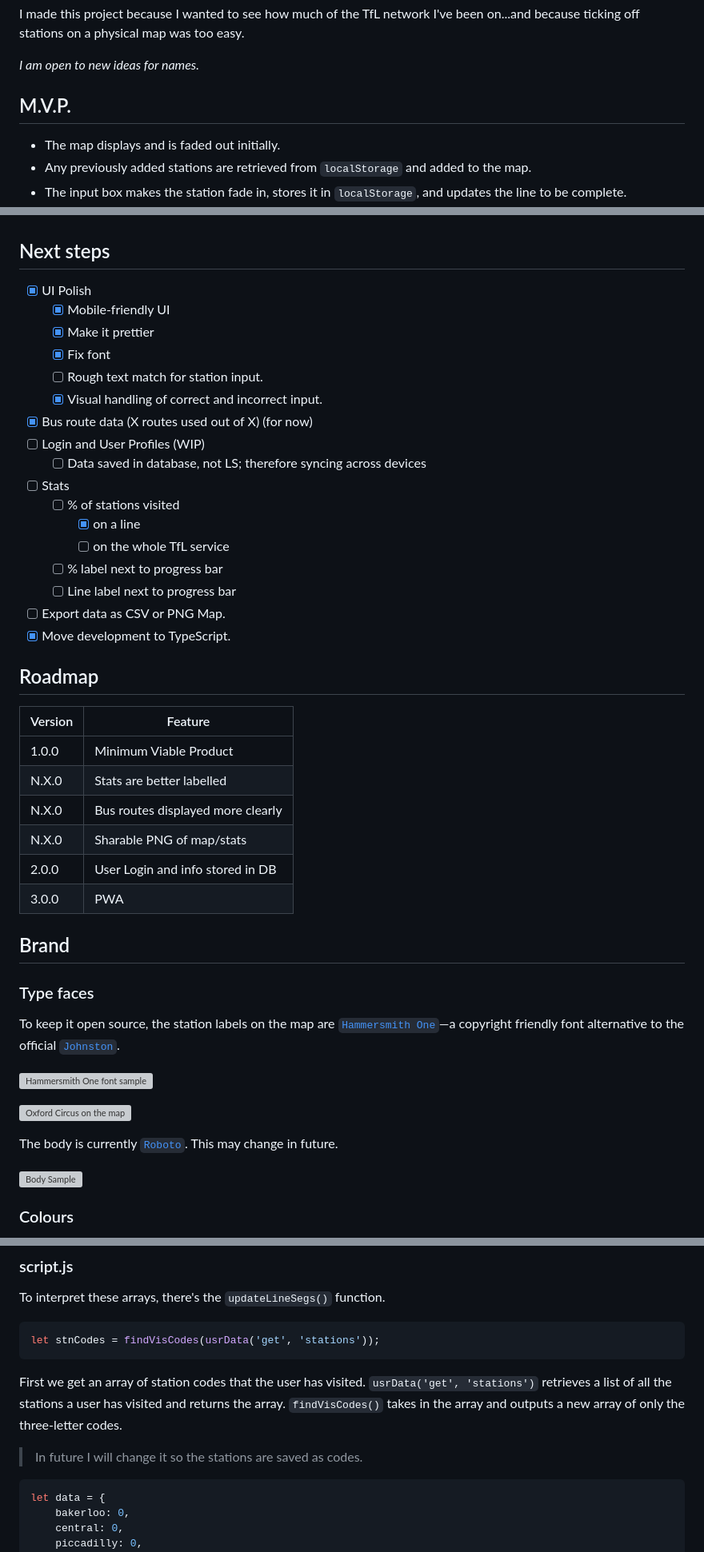
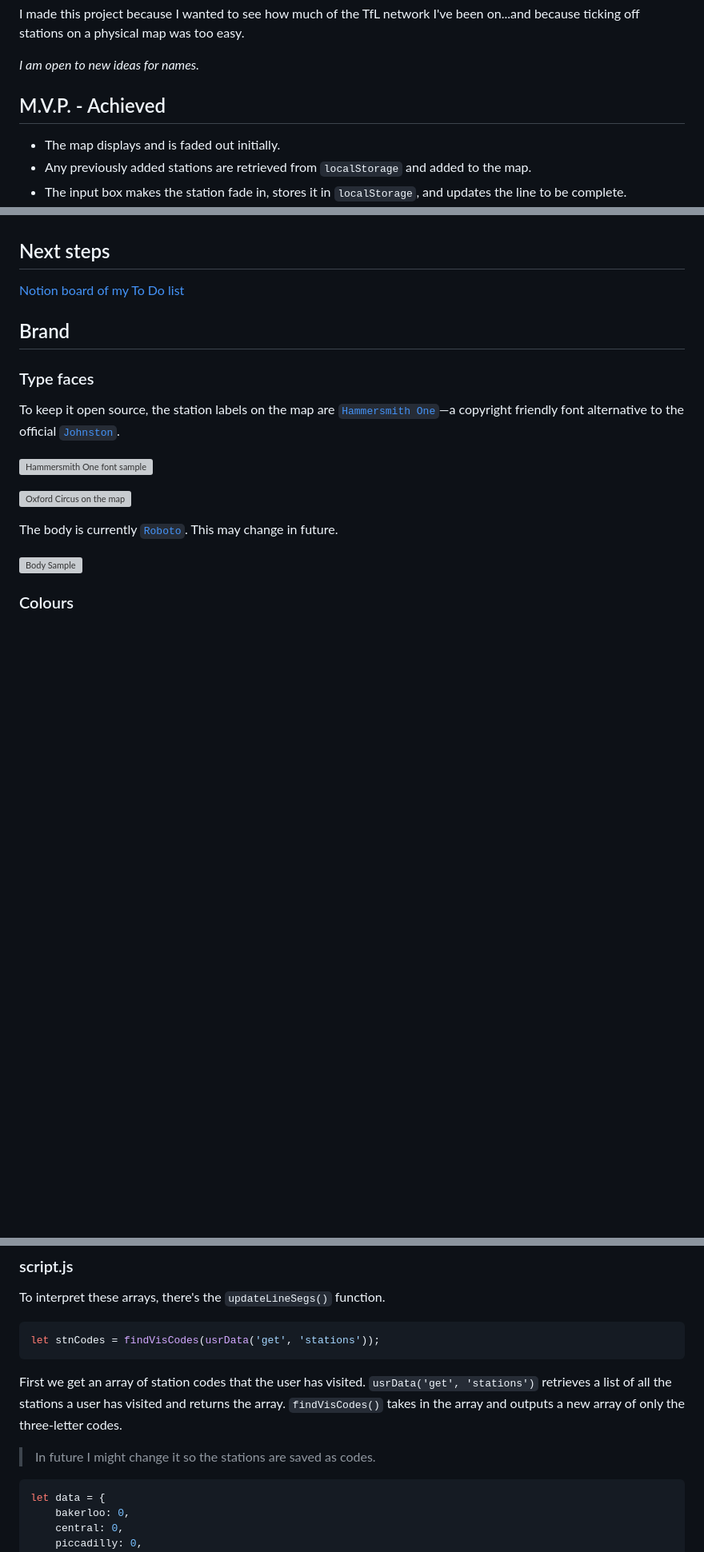
Before and after one commit to PocketCoder/oyster-history-map, a Markdown page: README.md, 3 parts joined by grey strips. Shown at 80% size. GitHub-like rendering; blank space fills up the shorter version; grey boxes are pictures that could not be loaded.

Commit message:
docs: updated

````diff
--- a/README.md
+++ b/README.md
@@ -18,7 +18,7 @@ I made this project because I wanted to see how much of the TfL network I've bee
 
 _I am open to new ideas for names._
 
-## M.V.P.
+## M.V.P. - Achieved
 
 - The map displays and is faded out initially.
 - Any previously added stations are retrieved from `localStorage` and added to the map.
@@ -39,40 +39,13 @@ _(Some of the three-letter station codes were non-existent so I made them up. I
 
 ## Next steps
 
-- [x] UI Polish
-  - [x] Mobile-friendly UI
-  - [x] Make it prettier
-  - [x] Fix font
-  - [ ] Rough text match for station input.
-  - [x] Visual handling of correct and incorrect input.
-- [x] Bus route data (X routes used out of X) (for now)
-- [ ] Login and User Profiles (WIP)
-  - [ ] Data saved in database, not LS; therefore syncing across devices
-- [ ] Stats
-  - [ ] % of stations visited
-    - [x] on a line
-    - [ ] on the whole TfL service
-  - [ ] % label next to progress bar
-  - [ ] Line label next to progress bar
-- [ ] Export data as CSV or PNG Map.
-- [x] Move development to TypeScript.
-
-## Roadmap
-
-| Version | Feature                           |
-| ------- | --------------------------------- |
-| 1.0.0   | Minimum Viable Product            |
-| N.X.0   | Stats are better labelled         |
-| N.X.0   | Bus routes displayed more clearly |
-| N.X.0   | Sharable PNG of map/stats         |
-| 2.0.0   | User Login and info stored in DB  |
-| 3.0.0   | PWA                               |
+[Notion board of my To Do list](https://jakepwilliams.notion.site/92fdf5b91da94b5abb587ea19614d91b?v=fa2196f2fe25480d846ace1afa0e0363)
 
 ## Brand
 
 ### Type faces
 
-To keep it open source, the station labels on the map are [`Hammersmith One`](https://fonts.google.com/specimen/Hammersmith+One)—a copyright friendly font alternative to the official [`Johnston`](https://en.wikipedia.org/wiki/Johnston_(typeface)).
+To keep it open source, the station labels on the map are [`Hammersmith One`](https://fonts.google.com/specimen/Hammersmith+One)—a copyright friendly font alternative to the official [`Johnston`](<https://en.wikipedia.org/wiki/Johnston_(typeface)>).
 
 ![Hammersmith One font sample](/README%20assets/hammersmith-one.png)
 
@@ -160,7 +133,7 @@ let stnCodes = findVisCodes(usrData('get', 'stations'));
 
 First we get an array of station codes that the user has visited. `usrData('get', 'stations')` retrieves a list of all the stations a user has visited and returns the array. `findVisCodes()` takes in the array and outputs a new array of only the three-letter codes.
 
-> In future I will change it so the stations are saved as codes.
+> In future I might change it so the stations are saved as codes.
 
 ```js
 let data = {
````
